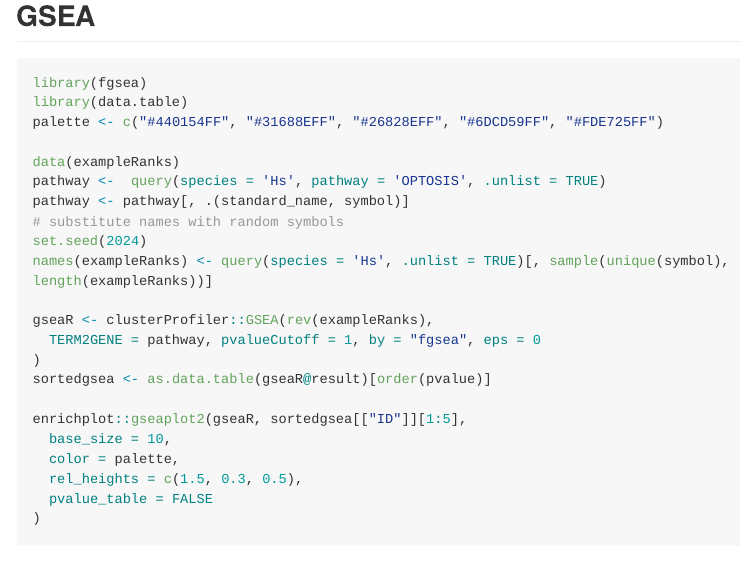
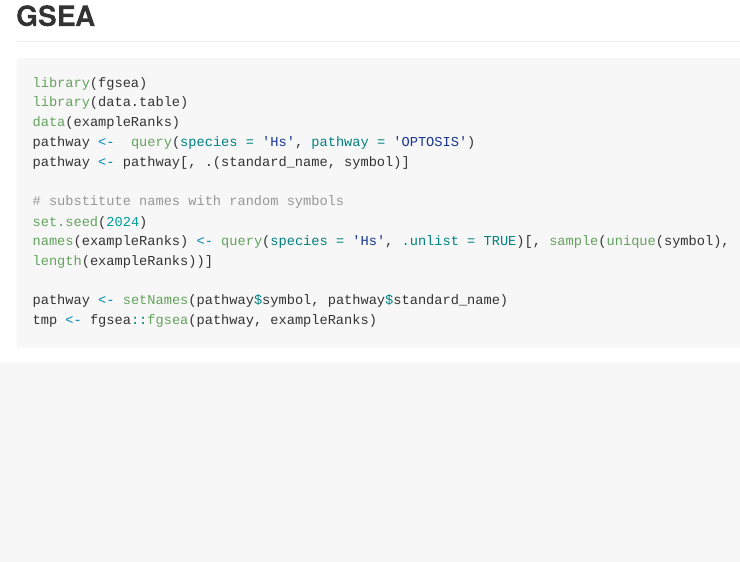
Before and after one commit to person-c/r4msigdb, an R Markdown document (README.Rmd): the page in a window 1100 px wide, from 1380 px down. Rendered offline with R 4.5, knitr and Pandoc, with nearby package versions; some code elsewhere in the file could not run offline; long lines of code are wrapped; badge pictures from the web are left out.

Commit message:
update readme

````diff
--- a/README.Rmd
+++ b/README.Rmd
@@ -72,24 +72,16 @@ query(species = 'Hs', .unlist = TRUE) |> head()
 ```{r, eval=FALSE}
 library(fgsea)
 library(data.table)
-palette <- c("#440154FF", "#31688EFF", "#26828EFF", "#6DCD59FF", "#FDE725FF")
+data(exampleRanks)
+pathway <-  query(species = 'Hs', pathway = 'OPTOSIS')
+pathway <- pathway[, .(standard_name, symbol)]
 
-data(exampleRanks)
-pathway <-  query(species = 'Hs', pathway = 'OPTOSIS', .unlist = TRUE)
-pathway <- pathway[, .(standard_name, symbol)]
 # substitute names with random symbols
 set.seed(2024)
 names(exampleRanks) <- query(species = 'Hs', .unlist = TRUE)[, sample(unique(symbol), length(exampleRanks))]
 
-gseaR <- clusterProfiler::GSEA(rev(exampleRanks),
-  TERM2GENE = pathway, pvalueCutoff = 1, by = "fgsea", eps = 0
-)
-sortedgsea <- as.data.table(gseaR@result)[order(pvalue)]
+pathway <- setNames(pathway$symbol, pathway$standard_name)
+tmp <- fgsea::fgsea(pathway, exampleRanks)
 
-enrichplot::gseaplot2(gseaR, sortedgsea[["ID"]][1:5],
-  base_size = 10,
-  color = palette,
-  rel_heights = c(1.5, 0.3, 0.5),
-  pvalue_table = FALSE
-)
+
 ```
````
Also changed, not shown: vignettes/introduction.Rmd (+5 -15 lines), README.md.
